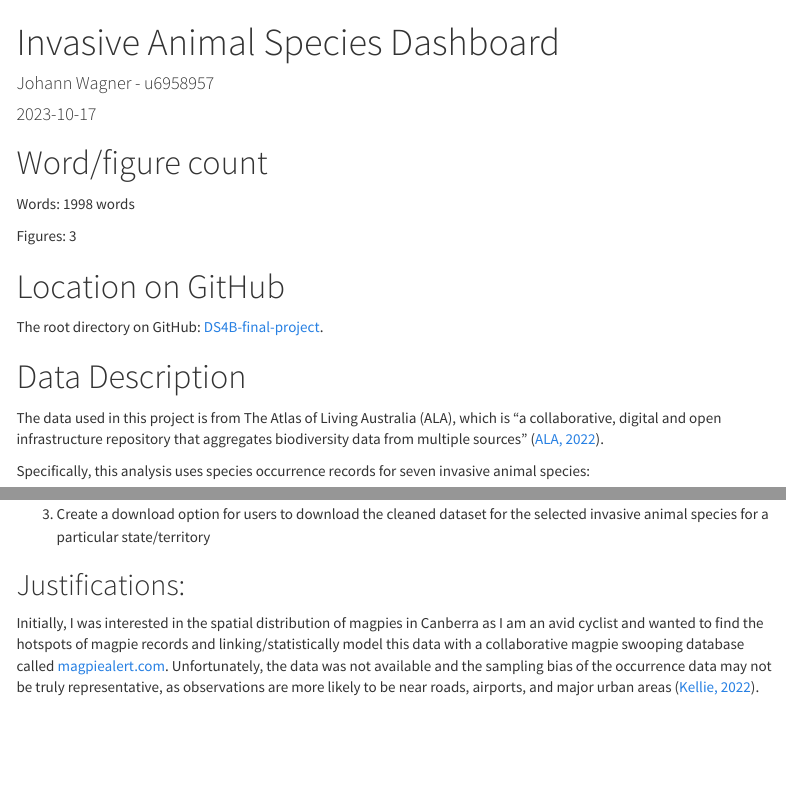
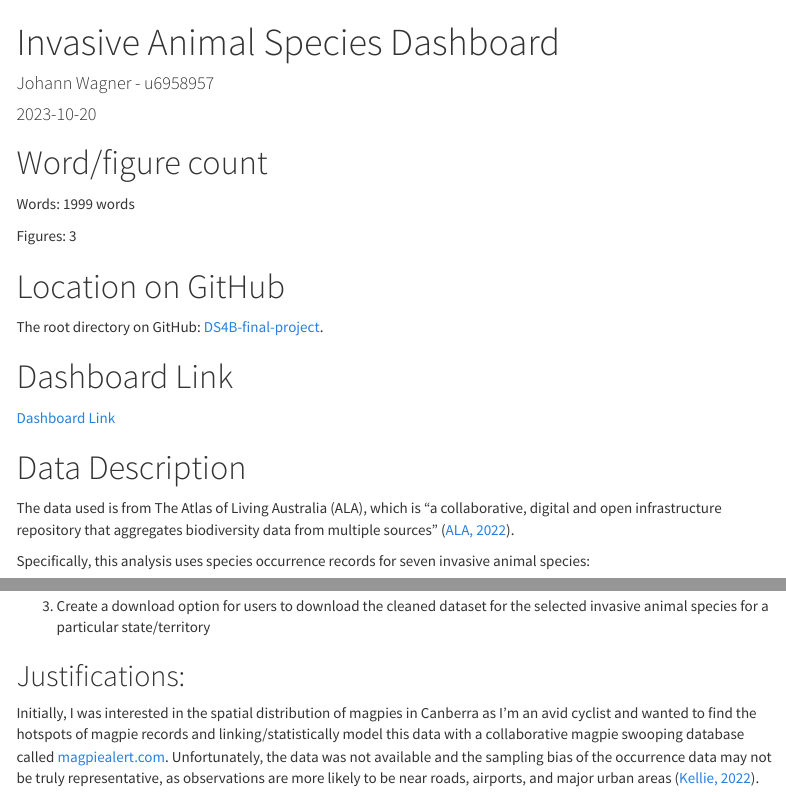
Before and after one commit to johann-wagner/DS4B-final-project, an R Markdown document (final_project.Rmd): the page in a window 1100 px wide, from its top, and a second part further down, joined at a grey line. Rendered offline with R 4.5, knitr and Pandoc, with nearby package versions; some code elsewhere in the file could not run offline; menus at the side of the page are left out; long lines of code are wrapped.

Commit message:
Add dashboard link and adjust word count

```diff
--- a/final_project.Rmd
+++ b/final_project.Rmd
@@ -19,7 +19,7 @@ editor_options:
 
 # Word/figure count
 
-Words: 1998 words
+Words: 1999 words
 
 Figures: 3
 
@@ -27,9 +27,13 @@ Figures: 3
 
 The root directory on GitHub: [DS4B-final-project](https://github.com/johann-wagner/DS4B-final-project/tree/main).
 
+# Dashboard Link
+
+[Dashboard Link](https://0uexv8-johann-wagner.shinyapps.io/invasive_species_dashboard/)
+
 # Data Description
 
-The data used in this project is from The Atlas of Living Australia (ALA), which is "a collaborative, digital and open infrastructure repository that aggregates biodiversity data from multiple sources" ([ALA, 2022](https://support.ala.org.au/support/solutions/articles/6000261410-introduction-to-the-ala)).
+The data used is from The Atlas of Living Australia (ALA), which is "a collaborative, digital and open infrastructure repository that aggregates biodiversity data from multiple sources" ([ALA, 2022](https://support.ala.org.au/support/solutions/articles/6000261410-introduction-to-the-ala)).
 
 Specifically, this analysis uses species occurrence records for seven invasive animal species:
 
@@ -61,7 +65,7 @@ I was interested in the spatial and temporal variables for all 7 species, partic
 
 ## Justifications:
 
-Initially, I was interested in the spatial distribution of magpies in Canberra as I am an avid cyclist and wanted to find the hotspots of magpie records and linking/statistically model this data with a collaborative magpie swooping database called [magpiealert.com](https://www.magpiealert.com/). Unfortunately, the data was not available and the sampling bias of the occurrence data may not be truly representative, as observations are more likely to be near roads, airports, and major urban areas ([Kellie, 2022](https://labs.ala.org.au/posts/2022-07-22_sample-bias/post.html?panelset=mantids)).
+Initially, I was interested in the spatial distribution of magpies in Canberra as I'm an avid cyclist and wanted to find the hotspots of magpie records and linking/statistically model this data with a collaborative magpie swooping database called [magpiealert.com](https://www.magpiealert.com/). Unfortunately, the data was not available and the sampling bias of the occurrence data may not be truly representative, as observations are more likely to be near roads, airports, and major urban areas ([Kellie, 2022](https://labs.ala.org.au/posts/2022-07-22_sample-bias/post.html?panelset=mantids)).
 
 This made me interested in simply visualising the data spatially, instead of using any statistical methodologies and focusing the project on whether there would be major differences/patterns of occurrence records in urban vs. non-urban/regional areas. Unfortunately, given the scope of the project, calculating the urban vs. non-urban analysis would have been too much scope-creep, so this aim was ignored (maybe post-project exploration).
 
```
Also changed, not shown: final_project.Rmd (2 more changed lines).
